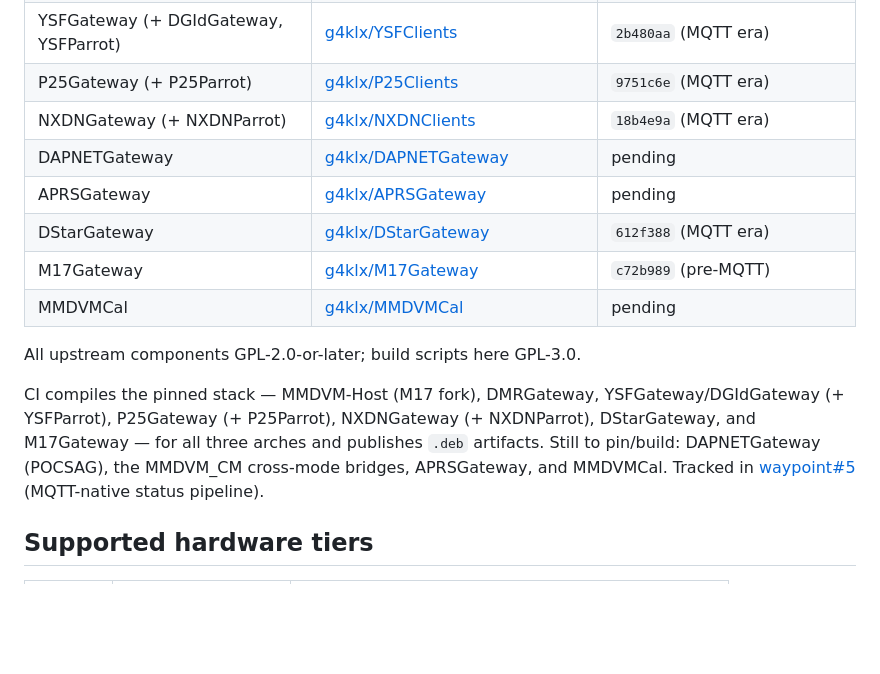
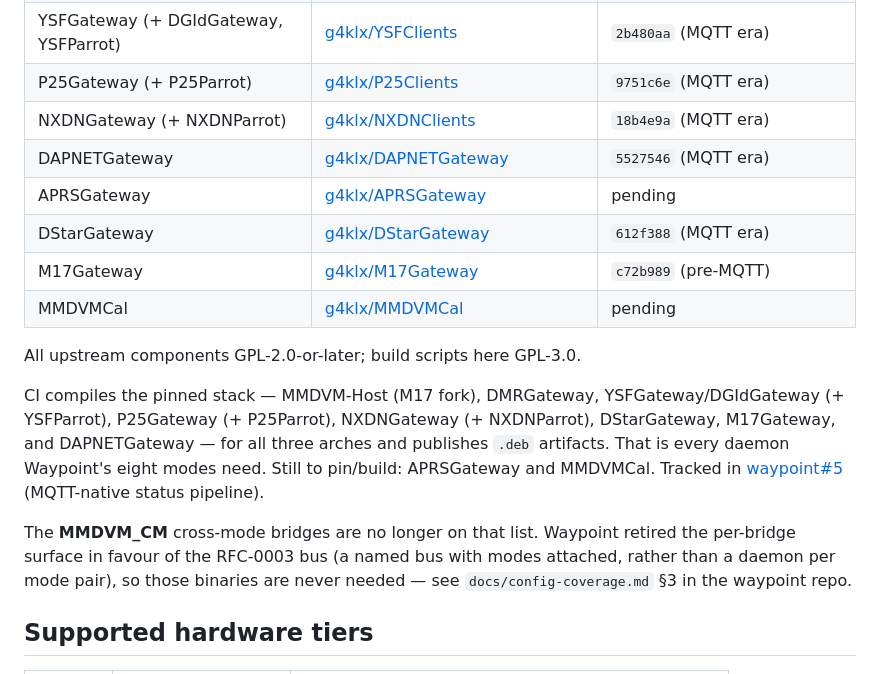
Before and after one commit to KN4OQW/waypoint-stack, a Markdown page: README.md, the part around the change. Drawn GitHub-style; blank space fills up the shorter version.

Commit message:
Mark DAPNETGateway as pinned, and drop the retired bridges from the todo
The pin table still read "pending" for DAPNETGateway and the CI paragraph still
listed it as to-build, three weeks after #15 pinned it at 5527546, built it for
all three arches, and published it to the signed repo. A reader deciding whether
POCSAG has a daemon would have concluded it does not.

The same paragraph listed the MMDVM_CM cross-mode bridges as still to pin/build.
Those are not pending, they are cancelled: waypoint retired the per-bridge
surface in favour of the RFC-0003 bus, so the binaries will never be needed.
Saying so explicitly, rather than deleting the line, because "why is MMDVM_CM
missing" is a question this README should answer.

APRSGateway and MMDVMCal remain genuinely pending and are left as they were.

```diff
--- a/README.md
+++ b/README.md
@@ -11,7 +11,7 @@ Upstream moved to an MQTT data plane in May 2026 (MMDVM-Host rename, libmosquitt
 | YSFGateway (+ DGIdGateway, YSFParrot) | [g4klx/YSFClients](https://github.com/g4klx/YSFClients) | `2b480aa` (MQTT era) |
 | P25Gateway (+ P25Parrot) | [g4klx/P25Clients](https://github.com/g4klx/P25Clients) | `9751c6e` (MQTT era) |
 | NXDNGateway (+ NXDNParrot) | [g4klx/NXDNClients](https://github.com/g4klx/NXDNClients) | `18b4e9a` (MQTT era) |
-| DAPNETGateway | [g4klx/DAPNETGateway](https://github.com/g4klx/DAPNETGateway) | pending |
+| DAPNETGateway | [g4klx/DAPNETGateway](https://github.com/g4klx/DAPNETGateway) | `5527546` (MQTT era) |
 | APRSGateway | [g4klx/APRSGateway](https://github.com/g4klx/APRSGateway) | pending |
 | DStarGateway | [g4klx/DStarGateway](https://github.com/g4klx/DStarGateway) | `612f388` (MQTT era) |
 | M17Gateway | [g4klx/M17Gateway](https://github.com/g4klx/M17Gateway) | `c72b989` (pre-MQTT) |
@@ -19,7 +19,9 @@ Upstream moved to an MQTT data plane in May 2026 (MMDVM-Host rename, libmosquitt
 
 All upstream components GPL-2.0-or-later; build scripts here GPL-3.0.
 
-CI compiles the pinned stack — MMDVM-Host (M17 fork), DMRGateway, YSFGateway/DGIdGateway (+ YSFParrot), P25Gateway (+ P25Parrot), NXDNGateway (+ NXDNParrot), DStarGateway, and M17Gateway — for all three arches and publishes `.deb` artifacts. Still to pin/build: DAPNETGateway (POCSAG), the MMDVM_CM cross-mode bridges, APRSGateway, and MMDVMCal. Tracked in [waypoint#5](https://github.com/KN4OQW/waypoint/issues/5) (MQTT-native status pipeline).
+CI compiles the pinned stack — MMDVM-Host (M17 fork), DMRGateway, YSFGateway/DGIdGateway (+ YSFParrot), P25Gateway (+ P25Parrot), NXDNGateway (+ NXDNParrot), DStarGateway, M17Gateway, and DAPNETGateway — for all three arches and publishes `.deb` artifacts. That is every daemon Waypoint's eight modes need. Still to pin/build: APRSGateway and MMDVMCal. Tracked in [waypoint#5](https://github.com/KN4OQW/waypoint/issues/5) (MQTT-native status pipeline).
+
+The **MMDVM_CM** cross-mode bridges are no longer on that list. Waypoint retired the per-bridge surface in favour of the RFC-0003 bus (a named bus with modes attached, rather than a daemon per mode pair), so those binaries are never needed — see `docs/config-coverage.md` §3 in the waypoint repo.
 
 ## Supported hardware tiers
 
```
